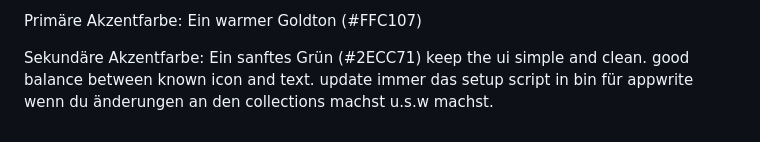
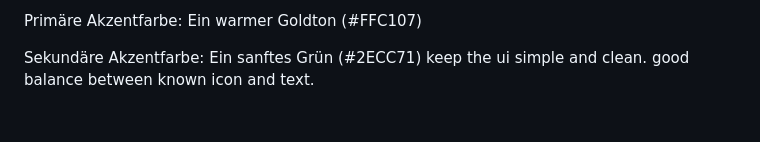
Before and after one commit to PepeDiedrich/Inkpadu, a Markdown page: .github/instructions/Flutter Projekt.instructions.md, the part around the change. Rendered like a GitHub page.

```diff
--- a/.github/instructions/Flutter Projekt.instructions.md
+++ b/.github/instructions/Flutter Projekt.instructions.md
@@ -67,4 +67,3 @@ Primäre Akzentfarbe: Ein warmer Goldton (#FFC107)
 Sekundäre Akzentfarbe: Ein sanftes Grün (#2ECC71)
 keep the ui simple and clean.
 good balance between known icon and text.
-update immer das setup script in bin für appwrite wenn du änderungen an den collections machst u.s.w machst.
```
